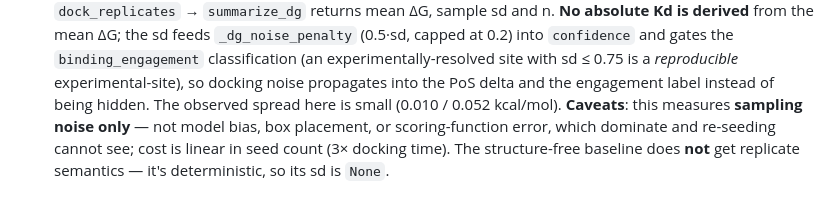
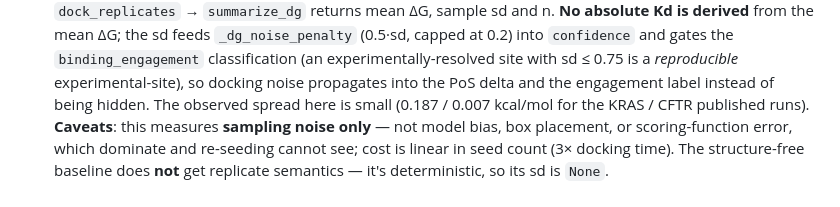
Before and after one commit to noahlin17/trial-impact, a Markdown page: trial-impact-service/README.md, the part around the change. Drawn GitHub-style.

Commit message:
docs: correct stale seed-spread numbers to match committed runs (0.187/0.007)
Co-Authored-By: Devin AI <158243242+devin-ai-integration[bot]@users.noreply.github.com>

```diff
--- a/trial-impact-service/README.md
+++ b/trial-impact-service/README.md
@@ -368,7 +368,7 @@ addressed; ○ = documented, future work.)
   `_dg_noise_penalty` (0.5·sd, capped at 0.2) into `confidence` and gates the `binding_engagement`
   classification (an experimentally-resolved site with sd ≤ 0.75 is a *reproducible* experimental-site),
   so docking noise propagates into the PoS delta and the engagement label instead of being hidden.
-  The observed spread here is small (0.010 / 0.052 kcal/mol).
+  The observed spread here is small (0.187 / 0.007 kcal/mol for the KRAS / CFTR published runs).
   **Caveats**: this measures **sampling noise only** — not model bias, box placement, or scoring-function error,
   which dominate and re-seeding cannot see; cost is linear in seed count (3× docking time). The
   structure-free baseline does **not** get replicate semantics — it's deterministic, so its sd is `None`.
```
